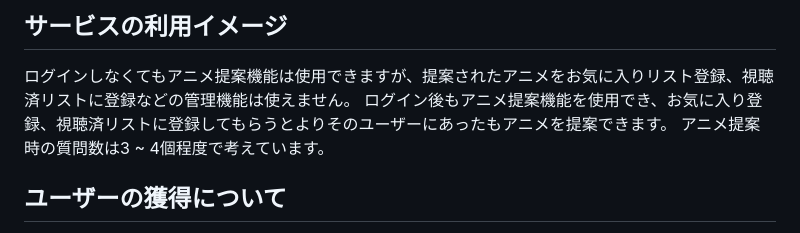
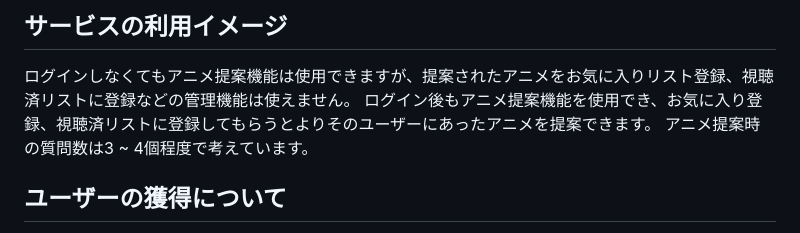
Before and after one commit to Mao-75/Anitrient, a Markdown page: README.md, the part around the change. GitHub-like rendering.

```diff
--- a/README.md
+++ b/README.md
@@ -25,7 +25,7 @@
 ## サービスの利用イメージ
 
 ログインしなくてもアニメ提案機能は使用できますが、提案されたアニメをお気に入りリスト登録、視聴済リストに登録などの管理機能は使えません。
-ログイン後もアニメ提案機能を使用でき、お気に入り登録、視聴済リストに登録してもらうとよりそのユーザーにあったもアニメを提案できます。
+ログイン後もアニメ提案機能を使用でき、お気に入り登録、視聴済リストに登録してもらうとよりそのユーザーにあったアニメを提案できます。
 アニメ提案時の質問数は3 ~ 4個程度で考えています。
 
 ## ユーザーの獲得について
```
